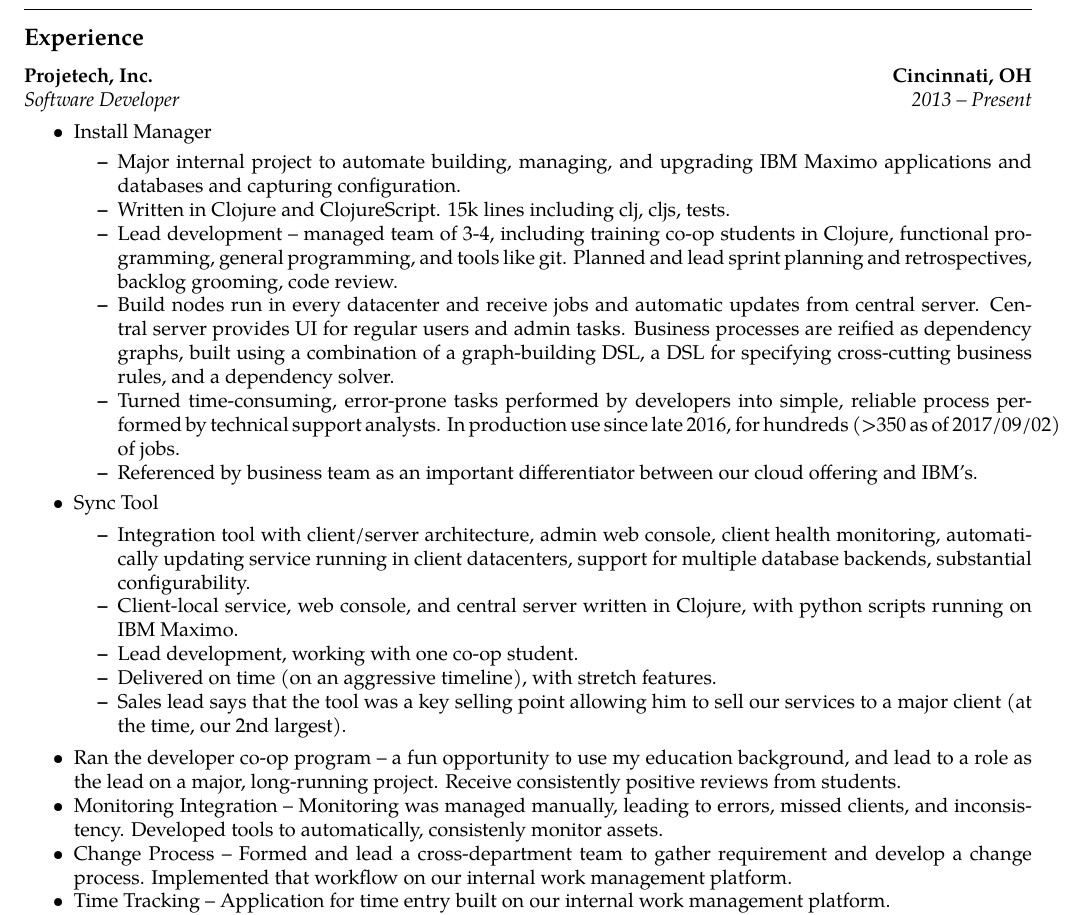
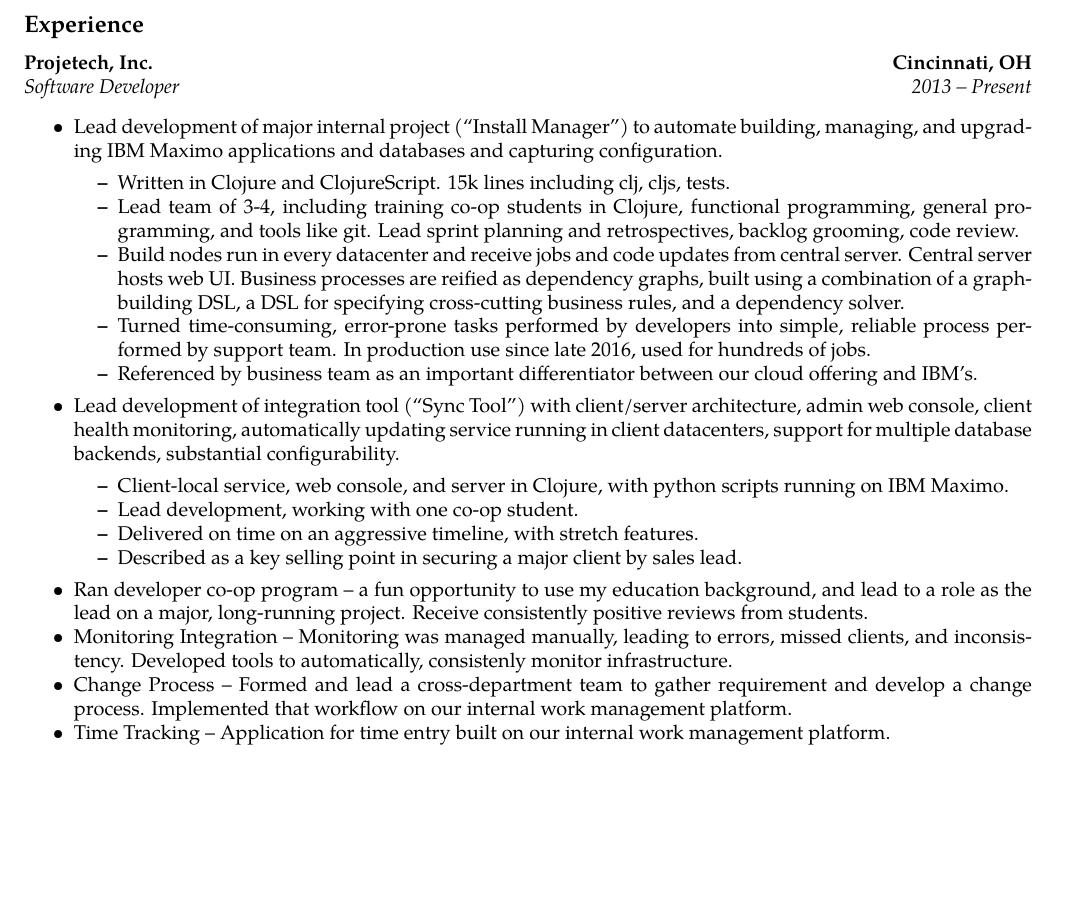
Before and after one commit to ojw/resume, a LaTeX CV (resume.tex): part of the page, cut so that both start at the same text, the shorter picture padded with empty space. Compiled offline with pdfLaTeX.

Commit message:
Tightening things up

```diff
--- a/resume.tex
+++ b/resume.tex
@@ -62,29 +62,25 @@
 	{\emph{Software Developer}}
 	{\emph{2013 -- Present}}
 	\begin{itemize*}
-	\item Install Manager
+	\item Lead development of major internal project (``Install Manager'') to automate building, managing, and upgrading IBM Maximo applications and databases and capturing configuration.
           \begin{itemize*}
-          \item
-            Major internal project to automate building, managing, and upgrading IBM Maximo applications and databases and capturing configuration.
           \item Written in Clojure and ClojureScript.  15k lines including clj, cljs, tests.
-          \item Lead development -- managed team of 3-4, including training co-op students in Clojure, functional programming, general programming, and tools like git.  Planned and lead sprint planning and retrospectives, backlog grooming, code review.
-          \item Build nodes run in every datacenter and receive jobs and automatic updates from central server.  Central server provides UI for regular users and admin tasks.  Business processes are reified as dependency graphs, built using a combination of a graph-building DSL, a DSL for specifying cross-cutting business rules, and a dependency solver.
-          \item Turned time-consuming, error-prone tasks performed by developers into simple, reliable process performed by technical support analysts.  In production use since late 2016, for hundreds (>350 as of 2017/09/02) of jobs.
+          \item Lead team of 3-4, including training co-op students in Clojure, functional programming, general programming, and tools like git.  Lead sprint planning and retrospectives, backlog grooming, code review.
+          \item Build nodes run in every datacenter and receive jobs and code updates from central server.  Central server hosts web UI.  Business processes are reified as dependency graphs, built using a combination of a graph-building DSL, a DSL for specifying cross-cutting business rules, and a dependency solver.
+          \item Turned time-consuming, error-prone tasks performed by developers into simple, reliable process performed by support team.  In production use since late 2016, used for hundreds of jobs.
           \item Referenced by business team as an important differentiator between our cloud offering and IBM's.
           \end{itemize*}
 
-	\item Sync Tool
-
+	\item Lead development of integration tool (``Sync Tool'') with client/server architecture, admin web console, client health monitoring, automatically updating service running in client datacenters, support for multiple database backends, substantial configurability.
           \begin{itemize*}
-          \item Integration tool with client/server architecture, admin web console, client health monitoring, automatically updating service running in client datacenters, support for multiple database backends, substantial configurability.
-          \item Client-local service, web console, and central server written in Clojure, with python scripts running on IBM Maximo.
+          \item Client-local service, web console, and server in Clojure, with python scripts running on IBM Maximo.
           \item Lead development, working with one co-op student.
-          \item Delivered on time (on an aggressive timeline), with stretch features.
-          \item Sales lead says that the tool was a key selling point allowing him to sell our services to a major client (at the time, our 2nd largest).
+          \item Delivered on time on an aggressive timeline, with stretch features.
+          \item Described as a key selling point in securing a major client by sales lead.
           \end{itemize*}
 
-          \item Ran the developer co-op program -- a fun opportunity to use my education background, and lead to a role as the lead on a major, long-running project.  Receive consistently positive reviews from students.
-          \item Monitoring Integration -- Monitoring was managed manually, leading to errors, missed clients, and inconsistency.  Developed tools to automatically, consistenly monitor assets.
+          \item Ran developer co-op program -- a fun opportunity to use my education background, and lead to a role as the lead on a major, long-running project.  Receive consistently positive reviews from students.
+          \item Monitoring Integration -- Monitoring was managed manually, leading to errors, missed clients, and inconsistency.  Developed tools to automatically, consistenly monitor infrastructure.
           \item Change Process -- Formed and lead a cross-department team to gather requirement and develop a change process.  Implemented that workflow on our internal work management platform.
           \item Time Tracking -- Application for time entry built on our internal work management platform.
           \item Customer Support Page -- A tiny express.js app handling support requests, paging, emails.
```
